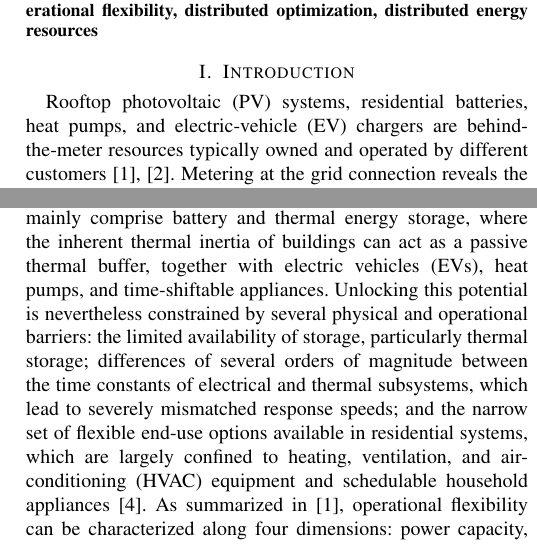
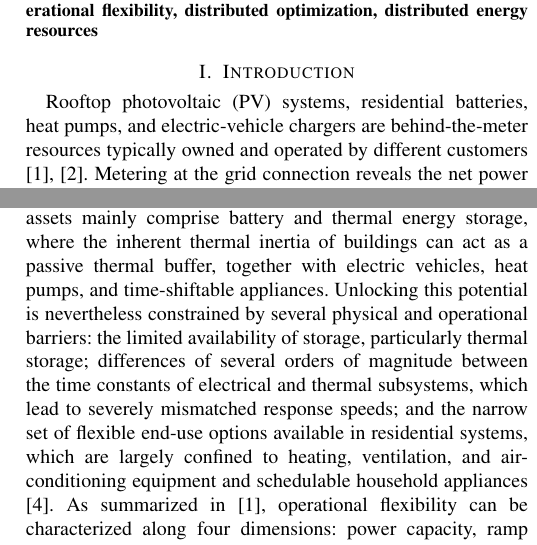
Before and after one commit to Yaomin-Tang/Seminar-File, a LaTeX paper (Distributed Optimization for Day-Ahead Scheduling in Local Energy Systems_ A Review.tex): two parts of the columns of pages 1 and 2 of 5, joined at a grey line, cut so that both start at the same text. Compiled offline with pdfLaTeX.

Commit message:
Style: drop abbreviations that are defined but never reused (EV, HVAC)

```diff
--- a/Distributed Optimization for Day-Ahead Scheduling in Local Energy Systems_ A Review.tex
+++ b/Distributed Optimization for Day-Ahead Scheduling in Local Energy Systems_ A Review.tex
@@ -41,7 +41,7 @@ Local energy systems, day-ahead scheduling, operational flexibility, distributed
 
 \section{Introduction}
 % Write the introduction here.
-Rooftop photovoltaic (PV) systems, residential batteries, heat pumps, and electric-vehicle (EV) chargers are behind-the-meter resources typically owned and operated by different customers \cite{Diekerhof2018,OlivellaRosell2020}. Metering at the grid connection reveals the net power exchange but not, by itself, the operating states, constraints, or preferences of the individual devices \cite{Diekerhof2018}, and uncertainty in PV output and demand further complicates the forecasting and maintenance of day-ahead schedules \cite{Diekerhof2018}. Scheduling these resources therefore requires coordinating customer-side flexibility under limited information sharing, while respecting both economic objectives and device constraints.
+Rooftop photovoltaic (PV) systems, residential batteries, heat pumps, and electric-vehicle chargers are behind-the-meter resources typically owned and operated by different customers \cite{Diekerhof2018,OlivellaRosell2020}. Metering at the grid connection reveals the net power exchange but not, by itself, the operating states, constraints, or preferences of the individual devices \cite{Diekerhof2018}, and uncertainty in PV output and demand further complicates the forecasting and maintenance of day-ahead schedules \cite{Diekerhof2018}. Scheduling these resources therefore requires coordinating customer-side flexibility under limited information sharing, while respecting both economic objectives and device constraints.
 
 The difficulty lies in the coupling: the schedules chosen by individual customers must sum to the portfolio that the aggregator commits to, or to the flexibility volume that the distribution system operator requests. A single entity can in principle solve the coupled problem to optimality, but only if it holds the cost functions and device constraints of all participants \cite{Diekerhof2018}. Distributed algorithms relax this requirement: the computation is shared among many agents that obtain only the parameters they need through communication with a limited set of neighbours, which can also respect the privacy of data, cost functions, and constraints \cite{Molzahn2017}. Two decomposition schemes from this family, dual decomposition (DD) and the alternating direction method of multipliers (ADMM), have been applied specifically to day-ahead scheduling in local energy systems \cite{Diekerhof2018,OlivellaRosell2020}. The resulting evidence, however, is fragmented: reported computation times are obtained on different test systems and are therefore not directly comparable; the convergence guarantees reported are usually established for convex formulations, whereas the device models used in day-ahead scheduling often contain binary decisions such as the exclusivity of charging and discharging; such nonconvexities are addressed through convex relaxations, through exact local mixed-integer subproblems that forgo the convergence guarantee, or by applying the algorithms heuristically, and what each remedy costs in feasibility, optimality, or attainable flexibility is not reported in a consistent form. It is thus unclear how an aggregator should choose among these methods for a given scheduling problem, or whether a result reported for one setting carries over to another.
 
@@ -51,7 +51,7 @@ This review is restricted to decomposition methods that coordinate participants
 % Define the local energy system and the day-ahead scheduling problem.
 
 \subsection{Operational Flexibility and Enabling Conditions}
-In this review, operational flexibility refers to the ability of a system to coordinate controllable assets across temporal and spatial scales so as to maintain a secure and economically efficient balance between supply and demand \cite{DallAnese2017}. Energy storage and demand-side management are widely regarded as the most promising sources of operational flexibility in power systems \cite{Diekerhof2018}. Within local energy systems, controllable assets mainly comprise battery and thermal energy storage, where the inherent thermal inertia of buildings can act as a passive thermal buffer, together with electric vehicles (EVs), heat pumps, and time-shiftable appliances. Unlocking this potential is nevertheless constrained by several physical and operational barriers: the limited availability of storage, particularly thermal storage; differences of several orders of magnitude between the time constants of electrical and thermal subsystems, which lead to severely mismatched response speeds; and the narrow set of flexible end-use options available in residential systems, which are largely confined to heating, ventilation, and air-conditioning (HVAC) equipment and schedulable household appliances \cite{DallAnese2017}. As summarized in \cite{Diekerhof2018}, operational flexibility can be characterized along four dimensions: power capacity, ramp rate, energy capacity, and duration.
+In this review, operational flexibility refers to the ability of a system to coordinate controllable assets across temporal and spatial scales so as to maintain a secure and economically efficient balance between supply and demand \cite{DallAnese2017}. Energy storage and demand-side management are widely regarded as the most promising sources of operational flexibility in power systems \cite{Diekerhof2018}. Within local energy systems, controllable assets mainly comprise battery and thermal energy storage, where the inherent thermal inertia of buildings can act as a passive thermal buffer, together with electric vehicles, heat pumps, and time-shiftable appliances. Unlocking this potential is nevertheless constrained by several physical and operational barriers: the limited availability of storage, particularly thermal storage; differences of several orders of magnitude between the time constants of electrical and thermal subsystems, which lead to severely mismatched response speeds; and the narrow set of flexible end-use options available in residential systems, which are largely confined to heating, ventilation, and air-conditioning equipment and schedulable household appliances \cite{DallAnese2017}. As summarized in \cite{Diekerhof2018}, operational flexibility can be characterized along four dimensions: power capacity, ramp rate, energy capacity, and duration.
 
 Because residential flexibility is dispersed across numerous individual customers, coordinating it directly entails substantial data volumes and raises privacy concerns. Households and small-to-medium enterprises therefore commonly outsource their balancing responsibility to an aggregator, which schedules the pooled resources and offers aggregated flexibility services to distribution system operators (DSOs) and balance responsible parties (BRPs) \cite{Diekerhof2018,OlivellaRosell2020}. At the metering and settlement level, three conditions must be satisfied: certified metering data are needed to attribute energy flows to the correct participant and to settle them accordingly; financial adjustment and imbalance-responsibility rules must be defined between the aggregator and the BRP; and the flexibility service must be remunerated, for instance through tariff discounts or direct payments \cite{Diekerhof2018}. At the regulatory and control level, European electricity market unbundling prevents the objectives of the DSO and of end users from being merged and precludes sharing grid information with aggregators; as a result, the DSO typically quantifies its flexibility demand and the aggregator schedules its portfolio in response \cite{OlivellaRosell2020}. The traffic light concept for network operation further delineates the authority across three grid states: in the green state the aggregator schedules on market terms while the DSO merely monitors the network; in the yellow state the DSO intervenes actively and procures local flexibility through market-based incentives, compensating the aggregator for the portfolio capacity it forgoes; and in the red state, when security of supply is at risk, the DSO is legally entitled to control devices directly and may override schedules already issued by the aggregator \cite{Diekerhof2018}.
 
```
